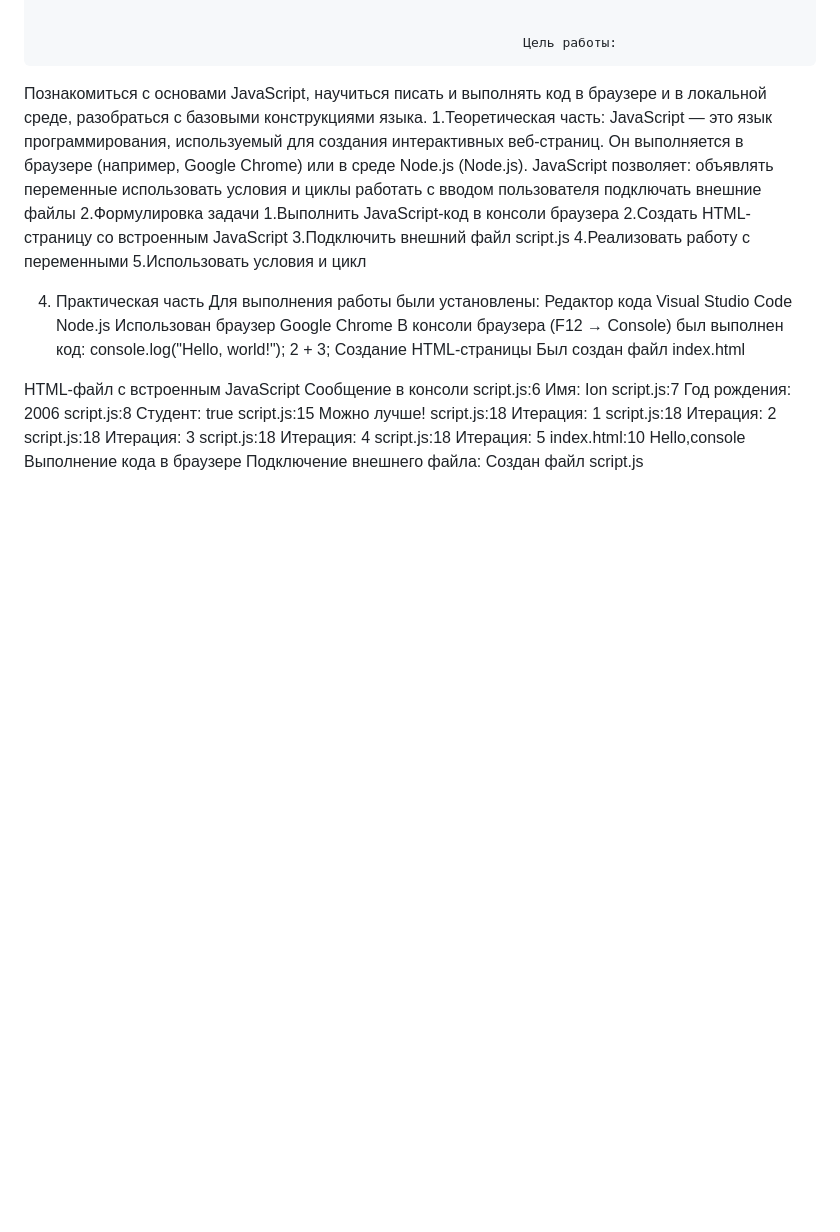
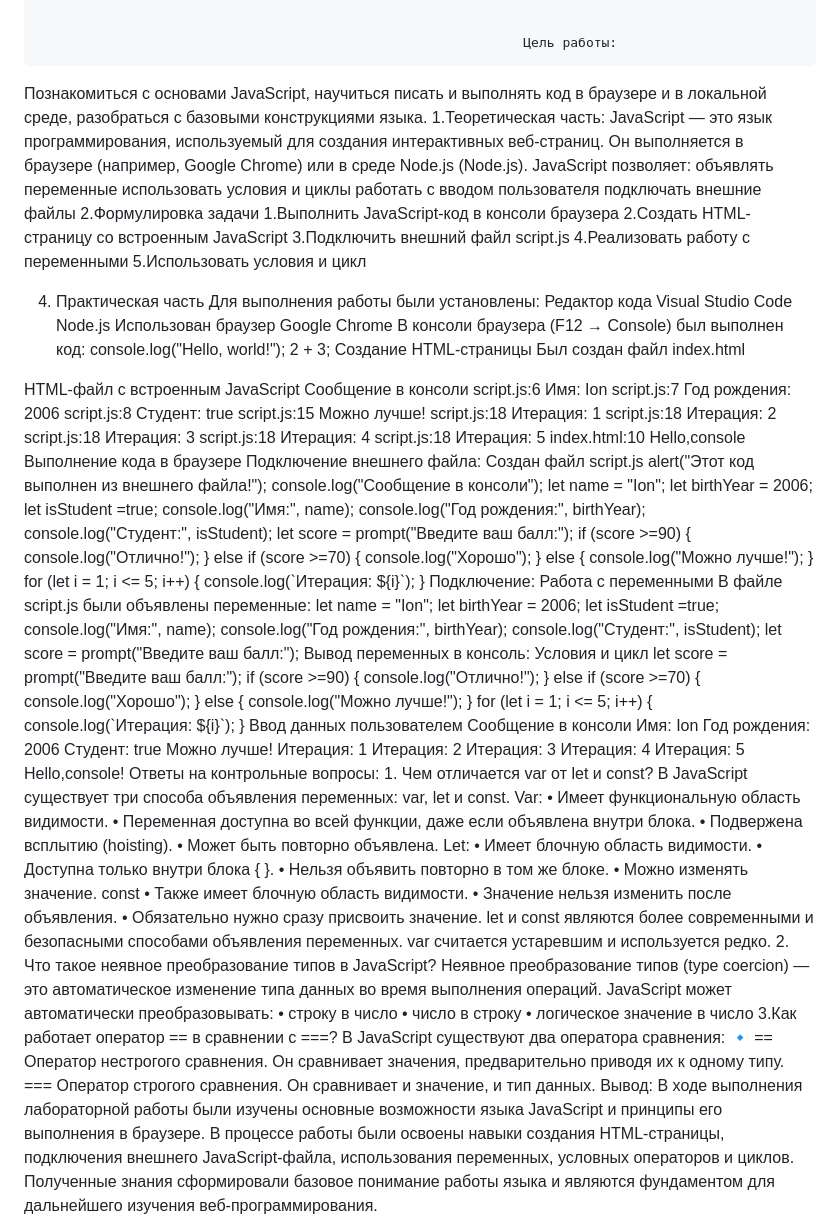
Before and after one commit to hariucion2307-dotcom/lab1-js-, a Markdown page: README.md, the part around the change. Drawn GitHub-style; blank space fills up the shorter version.

```diff
--- a/README.md
+++ b/README.md
@@ -70,3 +70,93 @@ index.html:10 Hello,console
 Выполнение кода в браузере
 Подключение внешнего файла:
 Создан файл script.js
+alert("Этот код выполнен из внешнего файла!");
+console.log("Сообщение в консоли");
+let name = "Ion";
+let birthYear = 2006;
+let isStudent =true;
+console.log("Имя:", name);
+console.log("Год рождения:", birthYear);
+console.log("Студент:", isStudent);
+let score = prompt("Введите ваш балл:");
+if (score >=90) {
+    console.log("Отлично!");
+} else if (score >=70) {
+    console.log("Хорошо");
+} else {
+    console.log("Можно лучше!");
+}
+for (let i = 1; i <= 5; i++) {
+    console.log(`Итерация: ${i}`);
+}
+Подключение:
+<script src=”script.js”></script>
+Работа с переменными
+В файле script.js были объявлены переменные:
+let name = "Ion";
+let birthYear = 2006;
+let isStudent =true;
+console.log("Имя:", name);
+console.log("Год рождения:", birthYear);
+console.log("Студент:", isStudent);
+let score = prompt("Введите ваш балл:");
+Вывод переменных в консоль:
+Условия и цикл
+let score = prompt("Введите ваш балл:");
+if (score >=90) {
+    console.log("Отлично!");
+} else if (score >=70) {
+    console.log("Хорошо");
+} else {
+    console.log("Можно лучше!");
+}
+for (let i = 1; i <= 5; i++) {
+    console.log(`Итерация: ${i}`);
+}
+Ввод данных пользователем
+Сообщение в консоли
+ Имя: Ion
+ Год рождения: 2006
+ Студент: true
+ Можно лучше!
+ Итерация: 1
+ Итерация: 2
+ Итерация: 3
+ Итерация: 4
+ Итерация: 5
+ Hello,console!
+                   Ответы на контрольные вопросы:
+1.	Чем отличается var от let и const?
+В JavaScript существует три способа объявления переменных: var, let и const.
+Var:
+•	Имеет функциональную область видимости.
+•	Переменная доступна во всей функции, даже если объявлена внутри блока.
+•	Подвержена всплытию (hoisting).
+•	Может быть повторно объявлена.
+Let:
+•	Имеет блочную область видимости.
+•	Доступна только внутри блока { }.
+•	Нельзя объявить повторно в том же блоке.
+•	Можно изменять значение.
+const
+•	Также имеет блочную область видимости.
+•	Значение нельзя изменить после объявления.
+•	Обязательно нужно сразу присвоить значение.
+let и const являются более современными и безопасными способами объявления переменных.
+var считается устаревшим и используется редко.
+2. Что такое неявное преобразование типов в JavaScript?
+Неявное преобразование типов (type coercion) — это автоматическое изменение типа данных во время выполнения операций.
+JavaScript может автоматически преобразовывать:
+•	строку в число
+•	число в строку
+•	логическое значение в число
+3.Как работает оператор == в сравнении с ===?
+В JavaScript существуют два оператора сравнения:
+🔹 ==
+Оператор нестрогого сравнения.
+Он сравнивает значения, предварительно приводя их к одному типу.
+===
+Оператор строгого сравнения.
+Он сравнивает и значение, и тип данных.
+                                                      Вывод:
+В ходе выполнения лабораторной работы были изучены основные возможности языка JavaScript и принципы его выполнения в браузере. В процессе работы были освоены навыки создания HTML-страницы, подключения внешнего JavaScript-файла, использования переменных, условных операторов и циклов. Полученные знания сформировали базовое понимание работы языка и являются фундаментом для дальнейшего изучения веб-программирования.
```
